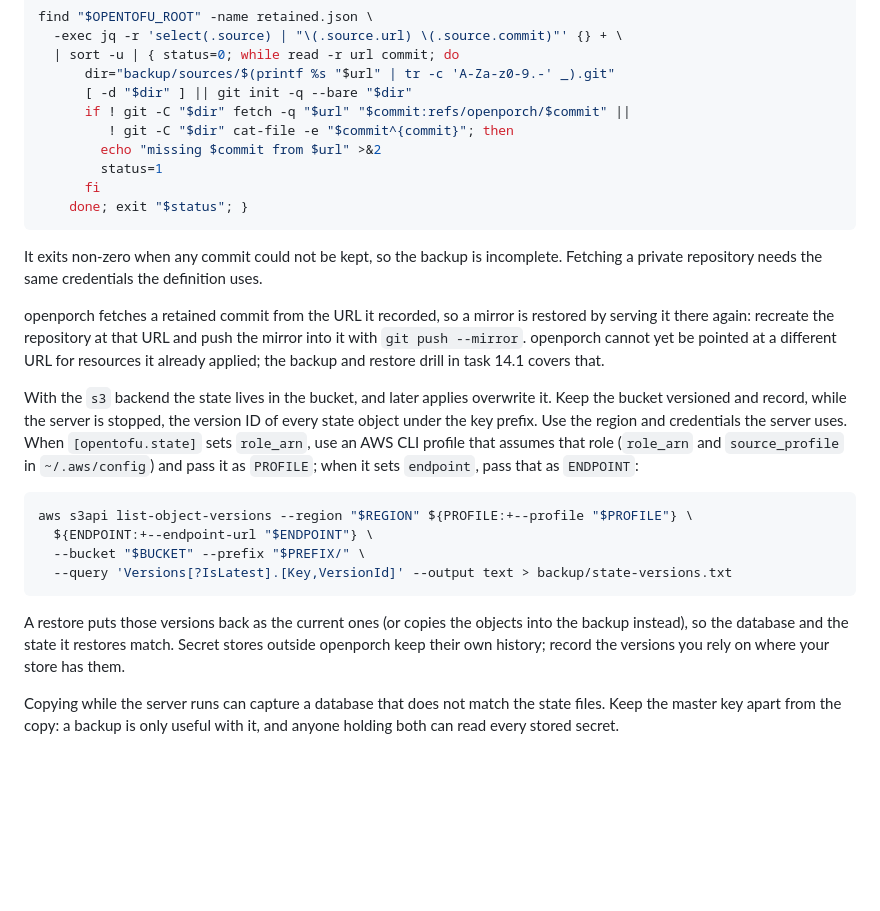
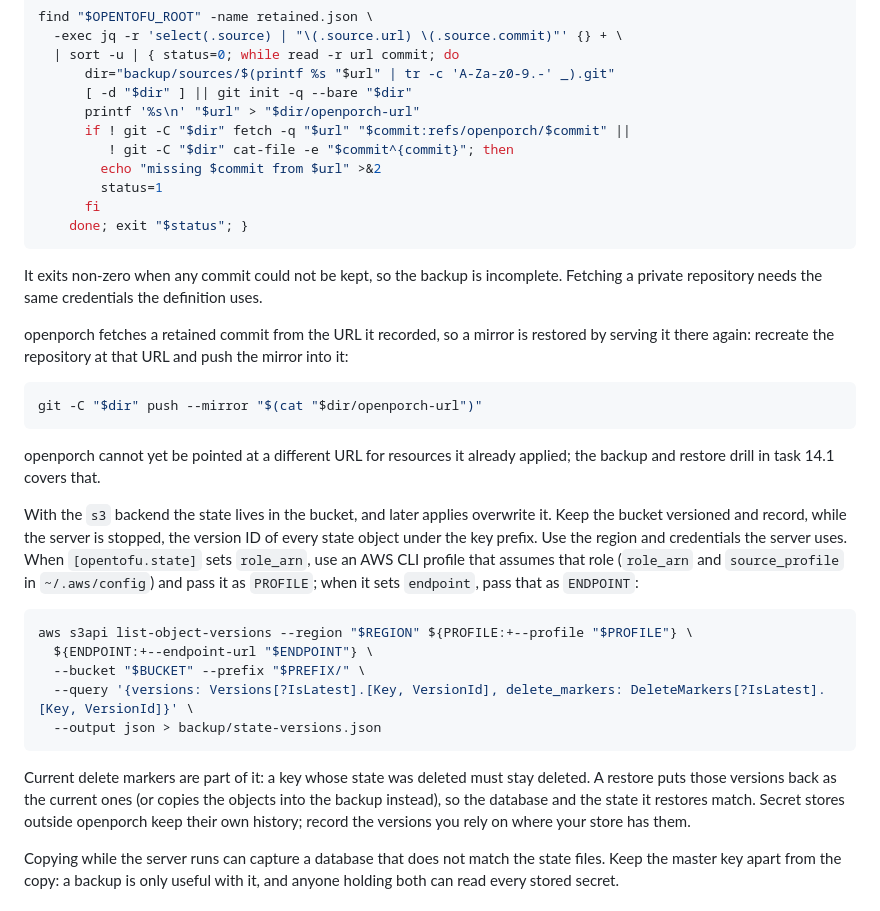
Before and after one commit to krisbrud/openporch, a Markdown page: docs/operations.md, the part around the change. GitHub-like rendering; blank space fills up the shorter version.

Commit message:
Record each mirror's URL for restore; inventory S3 delete markers (12.2)
Co-Authored-By: Claude Opus 5.5 (1M context) <noreply@anthropic.com>
Claude-Session: https://claude.ai/code/session_019TojahRsxtKJRGFFHZFru9

````diff
--- a/docs/operations.md
+++ b/docs/operations.md
@@ -109,6 +109,7 @@ find "$OPENTOFU_ROOT" -name retained.json \
   | sort -u | { status=0; while read -r url commit; do
       dir="backup/sources/$(printf %s "$url" | tr -c 'A-Za-z0-9.-' _).git"
       [ -d "$dir" ] || git init -q --bare "$dir"
+      printf '%s\n' "$url" > "$dir/openporch-url"
       if ! git -C "$dir" fetch -q "$url" "$commit:refs/openporch/$commit" ||
          ! git -C "$dir" cat-file -e "$commit^{commit}"; then
         echo "missing $commit from $url" >&2
@@ -123,9 +124,14 @@ definition uses.
 
 openporch fetches a retained commit from the URL it recorded, so a mirror is
 restored by serving it there again: recreate the repository at that URL and
-push the mirror into it with `git push --mirror`. openporch cannot yet be
-pointed at a different URL for resources it already applied; the
-backup and restore drill in task 14.1 covers that.
+push the mirror into it:
+
+```sh
+git -C "$dir" push --mirror "$(cat "$dir/openporch-url")"
+```
+
+openporch cannot yet be pointed at a different URL for resources it already
+applied; the backup and restore drill in task 14.1 covers that.
 
 With the `s3` backend the state lives in the bucket, and later applies
 overwrite it. Keep the bucket versioned and record, while the server is
@@ -139,12 +145,14 @@ region and credentials the server uses. When `[opentofu.state]` sets
 aws s3api list-object-versions --region "$REGION" ${PROFILE:+--profile "$PROFILE"} \
   ${ENDPOINT:+--endpoint-url "$ENDPOINT"} \
   --bucket "$BUCKET" --prefix "$PREFIX/" \
-  --query 'Versions[?IsLatest].[Key,VersionId]' --output text > backup/state-versions.txt
+  --query '{versions: Versions[?IsLatest].[Key, VersionId], delete_markers: DeleteMarkers[?IsLatest].[Key, VersionId]}' \
+  --output json > backup/state-versions.json
 ```
 
-A restore puts those versions back as the current ones (or copies the
-objects into the backup instead), so the database and the state it restores
-match. Secret stores outside openporch keep their own history; record the
+Current delete markers are part of it: a key whose state was deleted must
+stay deleted. A restore puts those versions back as the current ones (or
+copies the objects into the backup instead), so the database and the state
+it restores match. Secret stores outside openporch keep their own history; record the
 versions you rely on where your store has them.
 
 Copying while the server runs can capture a database that does not match the
````
